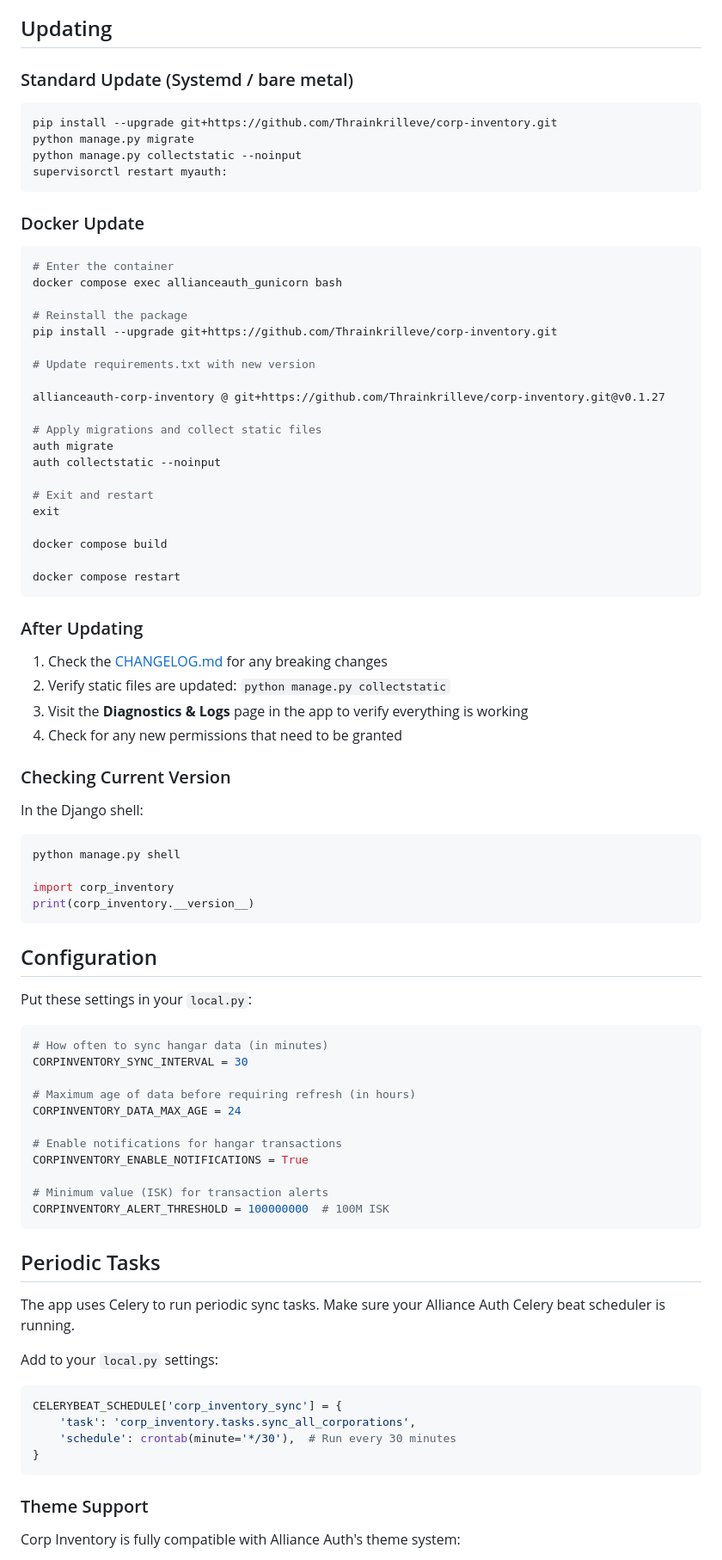
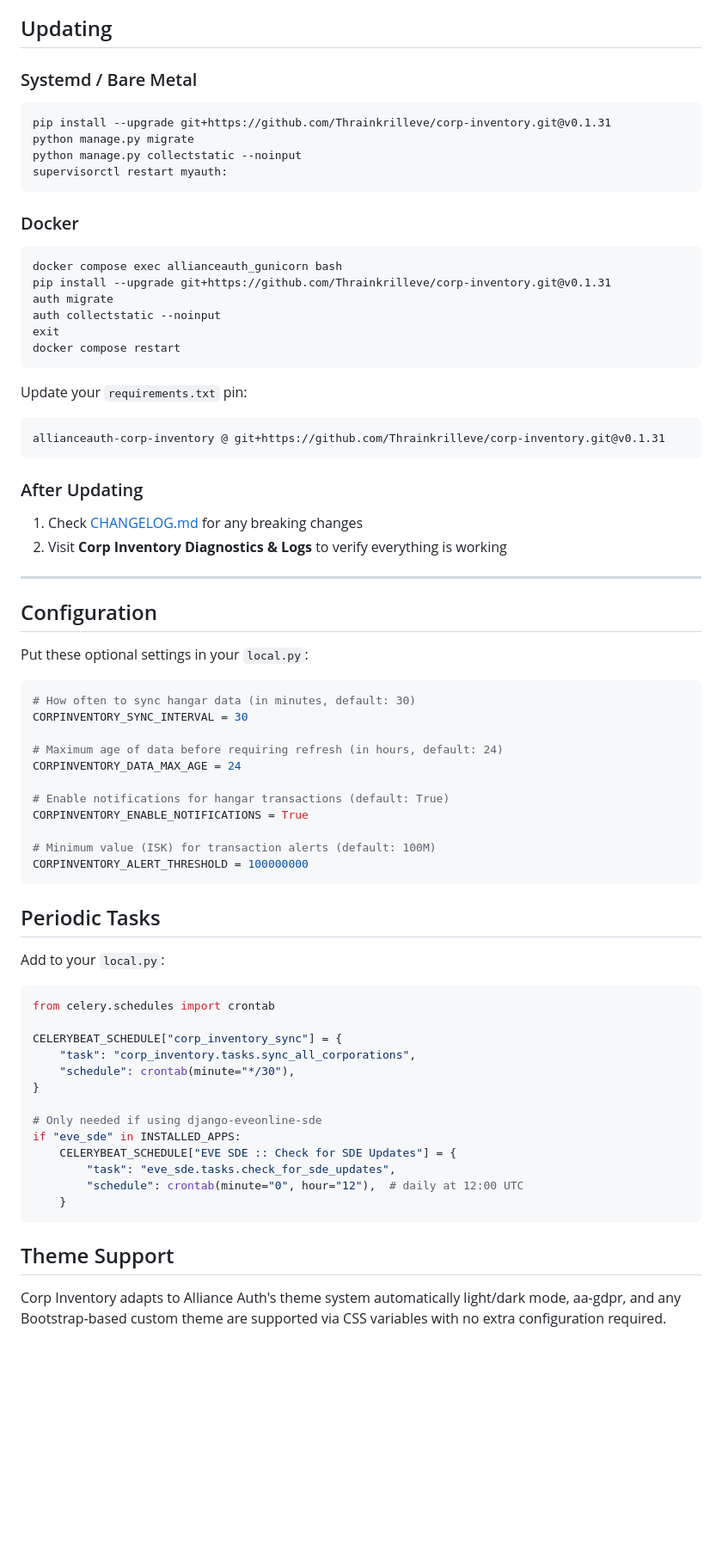
Before and after one commit to Thrainkrilleve/corp-inventory, a Markdown page: README.md, the part around one of its changes. Shown at 86% size. Rendered like a GitHub page; blank space fills up the shorter version.

````diff
--- a/README.md
+++ b/README.md
@@ -131,89 +165,77 @@ If you prefer to manually add corporations or need to add a corporation whose Di
 
 ## Updating
 
-### Standard Update (Systemd / bare metal)
+### Systemd / Bare Metal
 
 ```bash
-pip install --upgrade git+https://github.com/Thrainkrilleve/corp-inventory.git
+pip install --upgrade git+https://github.com/Thrainkrilleve/corp-inventory.git@v0.1.31
 python manage.py migrate
 python manage.py collectstatic --noinput
 supervisorctl restart myauth:
 ```
 
-### Docker Update
+### Docker
 
 ```bash
-# Enter the container
 docker compose exec allianceauth_gunicorn bash
-
-# Reinstall the package
-pip install --upgrade git+https://github.com/Thrainkrilleve/corp-inventory.git
-
-# Update requirements.txt with new version
-
-allianceauth-corp-inventory @ git+https://github.com/Thrainkrilleve/corp-inventory.git@v0.1.27
-
-# Apply migrations and collect static files
+pip install --upgrade git+https://github.com/Thrainkrilleve/corp-inventory.git@v0.1.31
 auth migrate
 auth collectstatic --noinput
+exit
+docker compose restart
+```
 
-# Exit and restart
-exit
-
-docker compose build
-
-docker compose restart
+Update your `requirements.txt` pin:
+```
+allianceauth-corp-inventory @ git+https://github.com/Thrainkrilleve/corp-inventory.git@v0.1.31
 ```
 
 ### After Updating
 
-1. Check the [CHANGELOG.md](CHANGELOG.md) for any breaking changes
-2. Verify static files are updated: `python manage.py collectstatic`
-3. Visit the **Diagnostics & Logs** page in the app to verify everything is working
-4. Check for any new permissions that need to be granted
+1. Check [CHANGELOG.md](CHANGELOG.md) for any breaking changes
+2. Visit **Corp Inventory  Diagnostics & Logs** to verify everything is working
 
-### Checking Current Version
-
-In the Django shell:
-
-```python
-python manage.py shell
-
-import corp_inventory
-print(corp_inventory.__version__)
-```
+---
 
 ## Configuration
 
-Put these settings in your `local.py`:
+Put these optional settings in your `local.py`:
 
 ```python
-# How often to sync hangar data (in minutes)
+# How often to sync hangar data (in minutes, default: 30)
 CORPINVENTORY_SYNC_INTERVAL = 30
 
-# Maximum age of data before requiring refresh (in hours)
+# Maximum age of data before requiring refresh (in hours, default: 24)
 CORPINVENTORY_DATA_MAX_AGE = 24
 
-# Enable notifications for hangar transactions
+# Enable notifications for hangar transactions (default: True)
 CORPINVENTORY_ENABLE_NOTIFICATIONS = True
 
-# Minimum value (ISK) for transaction alerts
-CORPINVENTORY_ALERT_THRESHOLD = 100000000  # 100M ISK
+# Minimum value (ISK) for transaction alerts (default: 100M)
+CORPINVENTORY_ALERT_THRESHOLD = 100000000
 ```
+
 ## Periodic Tasks
 
-The app uses Celery to run periodic sync tasks. Make sure your Alliance Auth Celery beat scheduler is running.
-
-Add to your `local.py` settings:
+Add to your `local.py`:
 
 ```python
-CELERYBEAT_SCHEDULE['corp_inventory_sync'] = {
-    'task': 'corp_inventory.tasks.sync_all_corporations',
-    'schedule': crontab(minute='*/30'),  # Run every 30 minutes
+from celery.schedules import crontab
+
+CELERYBEAT_SCHEDULE["corp_inventory_sync"] = {
+    "task": "corp_inventory.tasks.sync_all_corporations",
+    "schedule": crontab(minute="*/30"),
 }
+
+# Only needed if using django-eveonline-sde
+if "eve_sde" in INSTALLED_APPS:
+    CELERYBEAT_SCHEDULE["EVE SDE :: Check for SDE Updates"] = {
+        "task": "eve_sde.tasks.check_for_sde_updates",
+        "schedule": crontab(minute="0", hour="12"),  # daily at 12:00 UTC
+    }
 ```
 
-### Theme Support
+## Theme Support
 
-Corp Inventory is fully compatible with Alliance Auth's theme system:
+Corp Inventory adapts to Alliance Auth's theme system automatically  light/dark mode, aa-gdpr, and any Bootstrap-based custom theme are supported via CSS variables with no extra configuration required.
 
````
Also changed, not shown: other parts of README.md (+130 -184 lines).
